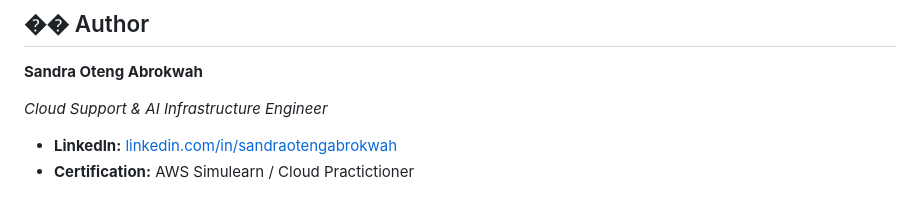
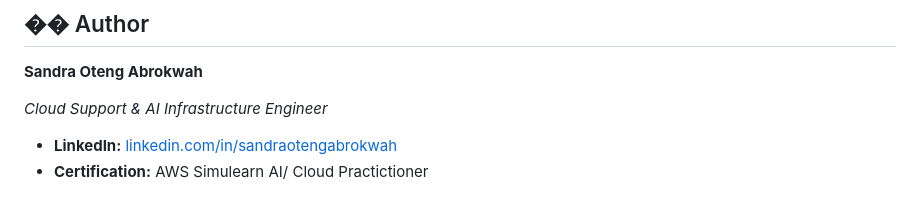
Before and after one commit to gold-blacc/event-ticketing-system, a Markdown page: README.md, the part around the change. Rendered like a GitHub page.

```diff
--- a/README.md
+++ b/README.md
@@ -97,4 +97,4 @@ execution permissions specifically for `dynamodb:DescribeStream`, `dynamodb:GetR
 
 *Cloud Support &amp; AI Infrastructure Engineer*
 * **LinkedIn:** [linkedin.com/in/sandraotengabrokwah](https://linkedin.com)
-* **Certification:** AWS Simulearn / Cloud Practictioner
+* **Certification:** AWS Simulearn AI/ Cloud Practictioner
```
